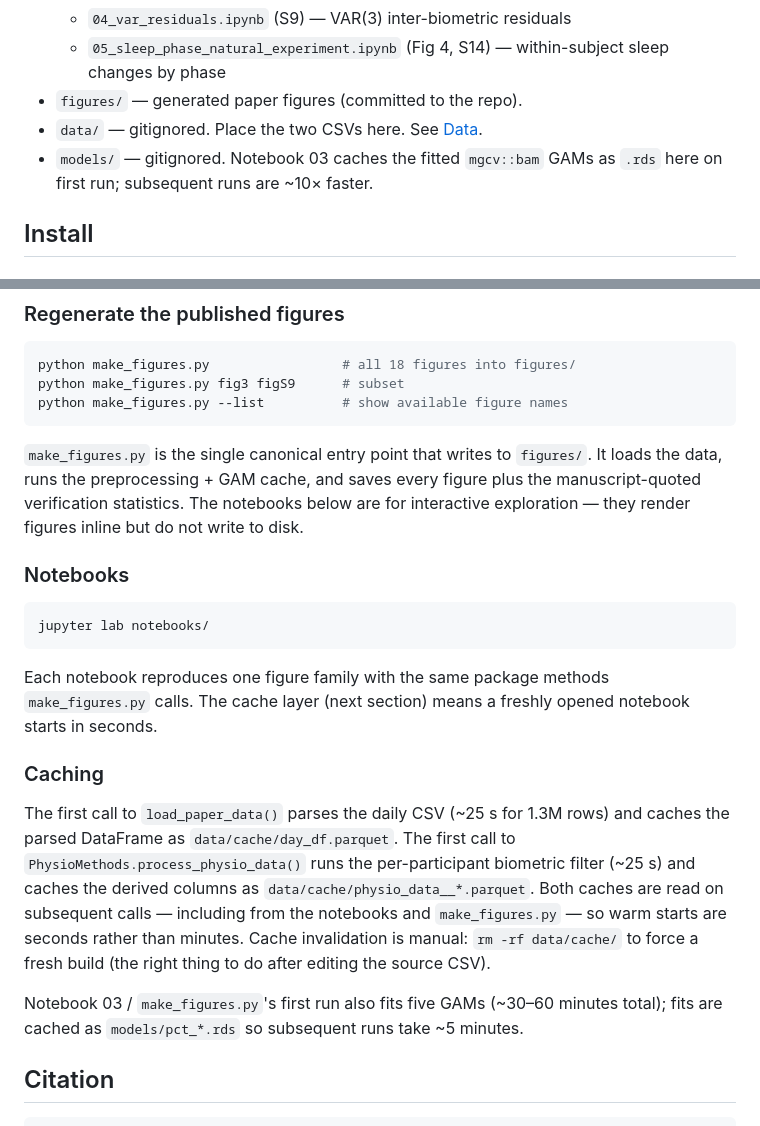
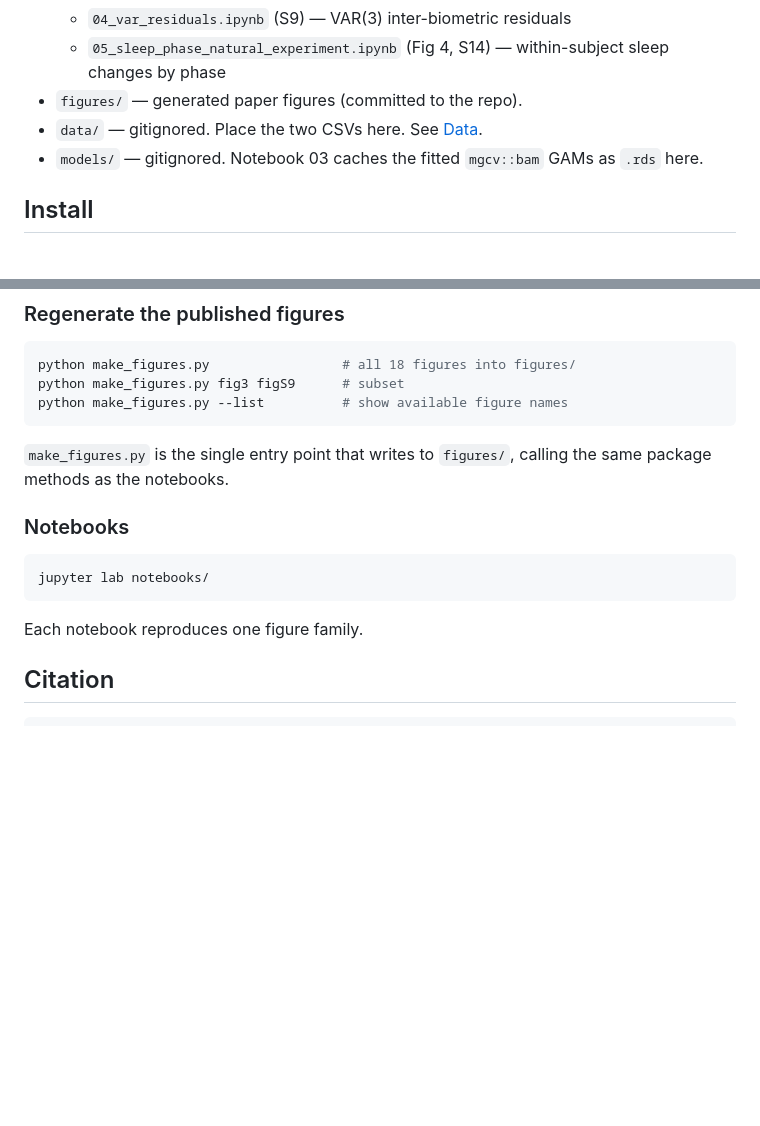
Before and after one commit to alexgonzl/menstrual_cycle_physiology_sleep_whoop, a Markdown page: README.md, 2 parts joined by grey strips. Drawn GitHub-style; blank space fills up the shorter version.

Commit message:
Trim run-time and caching notes from README
The data are not public, so caching speed and figure-generation runtime are
not actionable. Keep the entry points as provenance and API surface.

Co-Authored-By: Claude Opus 4.8 <noreply@anthropic.com>

````diff
--- a/README.md
+++ b/README.md
@@ -15,7 +15,7 @@ Companion code for *"The menstrual cycle through the lens of a wearable device:
   - `05_sleep_phase_natural_experiment.ipynb` (Fig 4, S14) — within-subject sleep changes by phase
 - `figures/` — generated paper figures (committed to the repo).
 - `data/` — gitignored. Place the two CSVs here. See [Data](#data).
-- `models/` — gitignored. Notebook 03 caches the fitted `mgcv::bam` GAMs as `.rds` here on first run; subsequent runs are ~10× faster.
+- `models/` — gitignored. Notebook 03 caches the fitted `mgcv::bam` GAMs as `.rds` here.
 
 ## Install
 
@@ -58,7 +58,7 @@ python make_figures.py fig3 figS9      # subset
 python make_figures.py --list          # show available figure names
 ```
 
-`make_figures.py` is the single canonical entry point that writes to `figures/`. It loads the data, runs the preprocessing + GAM cache, and saves every figure plus the manuscript-quoted verification statistics. The notebooks below are for interactive exploration — they render figures inline but do not write to disk.
+`make_figures.py` is the single entry point that writes to `figures/`, calling the same package methods as the notebooks.
 
 ### Notebooks
 
@@ -66,13 +66,7 @@ python make_figures.py --list          # show available figure names
 jupyter lab notebooks/
 ```
 
-Each notebook reproduces one figure family with the same package methods `make_figures.py` calls. The cache layer (next section) means a freshly opened notebook starts in seconds.
-
-### Caching
-
-The first call to `load_paper_data()` parses the daily CSV (~25 s for 1.3M rows) and caches the parsed DataFrame as `data/cache/day_df.parquet`. The first call to `PhysioMethods.process_physio_data()` runs the per-participant biometric filter (~25 s) and caches the derived columns as `data/cache/physio_data__*.parquet`. Both caches are read on subsequent calls — including from the notebooks and `make_figures.py` — so warm starts are seconds rather than minutes. Cache invalidation is manual: `rm -rf data/cache/` to force a fresh build (the right thing to do after editing the source CSV).
-
-Notebook 03 / `make_figures.py`'s first run also fits five GAMs (~30–60 minutes total); fits are cached as `models/pct_*.rds` so subsequent runs take ~5 minutes.
+Each notebook reproduces one figure family.
 
 ## Citation
 
````
